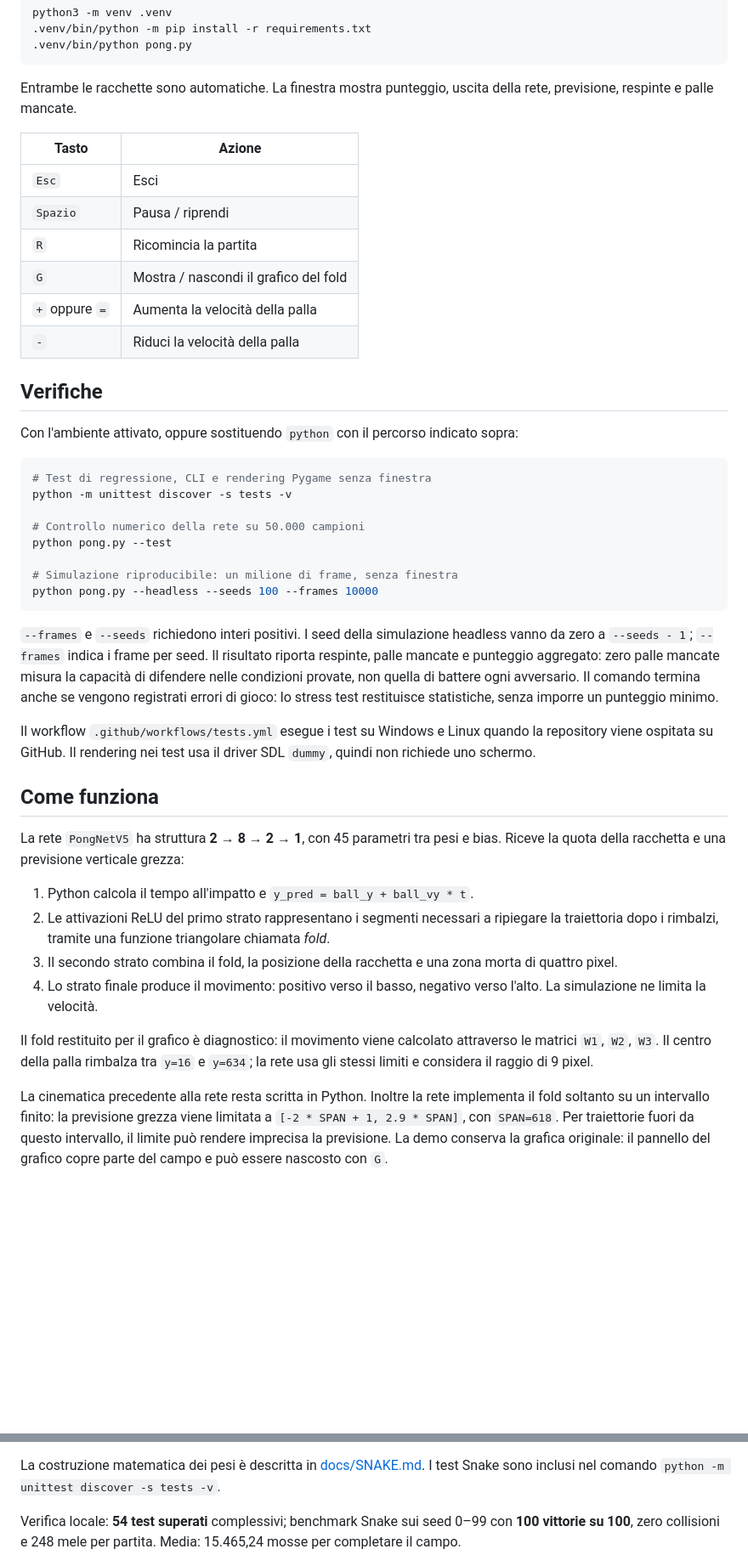
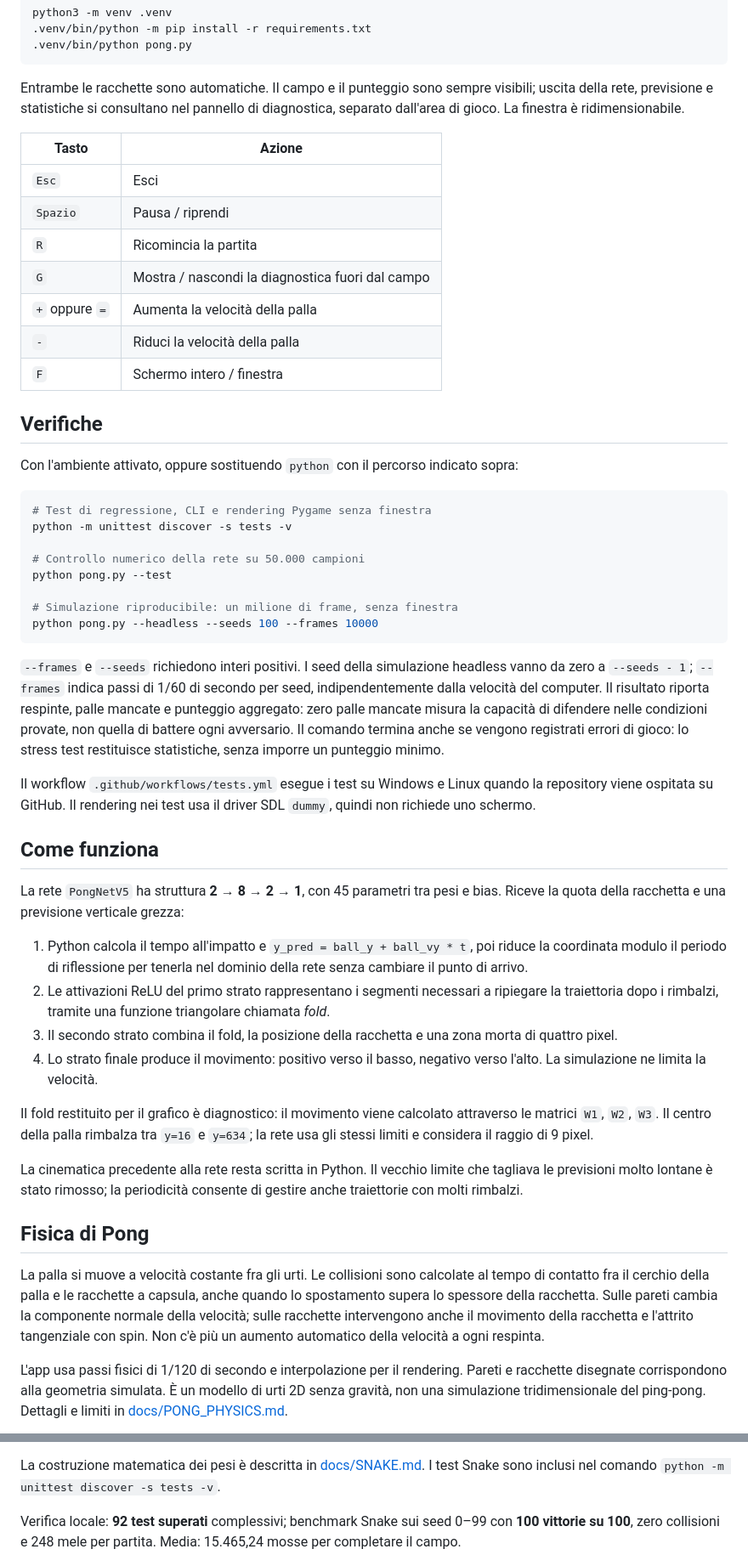
Before and after one commit to chetto1983/NN-Pong, a Markdown page: README.md, 2 parts joined by grey strips. Shown at 85% size. Drawn GitHub-style; blank space fills up the shorter version.

Commit message:
fix: rebuild Pong collision physics and refresh presentation

````diff
--- a/README.md
+++ b/README.md
@@ -38,17 +38,19 @@ python3 -m venv .venv
 .venv/bin/python pong.py
 ```
 
-Entrambe le racchette sono automatiche. La finestra mostra punteggio, uscita
-della rete, previsione, respinte e palle mancate.
+Entrambe le racchette sono automatiche. Il campo e il punteggio sono sempre
+visibili; uscita della rete, previsione e statistiche si consultano nel pannello
+di diagnostica, separato dall'area di gioco. La finestra è ridimensionabile.
 
 | Tasto | Azione |
 | --- | --- |
 | `Esc` | Esci |
 | `Spazio` | Pausa / riprendi |
 | `R` | Ricomincia la partita |
-| `G` | Mostra / nascondi il grafico del fold |
+| `G` | Mostra / nascondi la diagnostica fuori dal campo |
 | `+` oppure `=` | Aumenta la velocità della palla |
 | `-` | Riduci la velocità della palla |
+| `F` | Schermo intero / finestra |
 
 ## Verifiche
 
@@ -66,7 +68,8 @@ python pong.py --headless --seeds 100 --frames 10000
 ```
 
 `--frames` e `--seeds` richiedono interi positivi. I seed della simulazione
-headless vanno da zero a `--seeds - 1`; `--frames` indica i frame per seed.
+headless vanno da zero a `--seeds - 1`; `--frames` indica passi di 1/60 di
+secondo per seed, indipendentemente dalla velocità del computer.
 Il risultato riporta respinte, palle mancate e punteggio aggregato: zero palle
 mancate misura la capacità di difendere nelle condizioni provate, non quella di
 battere ogni avversario. Il comando termina anche se vengono registrati errori
@@ -81,7 +84,9 @@ la repository viene ospitata su GitHub. Il rendering nei test usa il driver SDL
 La rete `PongNetV5` ha struttura **2 → 8 → 2 → 1**, con 45 parametri tra pesi e
 bias. Riceve la quota della racchetta e una previsione verticale grezza:
 
-1. Python calcola il tempo all'impatto e `y_pred = ball_y + ball_vy * t`.
+1. Python calcola il tempo all'impatto e `y_pred = ball_y + ball_vy * t`, poi
+   riduce la coordinata modulo il periodo di riflessione per tenerla nel
+   dominio della rete senza cambiare il punto di arrivo.
 2. Le attivazioni ReLU del primo strato rappresentano i segmenti necessari a
    ripiegare la traiettoria dopo i rimbalzi, tramite una funzione triangolare
    chiamata *fold*.
@@ -94,9 +99,21 @@ Il fold restituito per il grafico è diagnostico: il movimento viene calcolato
 attraverso le matrici `W1`, `W2`, `W3`. Il centro della palla rimbalza tra
 `y=16` e `y=634`; la rete usa gli stessi limiti e considera il raggio di 9 pixel.
 
-La cinematica precedente alla rete resta scritta in Python. Inoltre la rete
-implementa il fold soltanto su un intervallo finito: la previsione grezza viene
-limitata a `[-2 * SPAN + 1, 2.9 * SPAN]`, con `SPAN=618`. Per traiettorie fuori
-da questo intervallo, il limite può rendere imprecisa la previsione. La demo
-conserva la grafica originale: il pannello del grafico copre parte del campo
-e può essere nascosto con `G`.
+La cinematica precedente alla rete resta scritta in Python. Il vecchio limite
+che tagliava le previsioni molto lontane è stato rimosso; la periodicità consente
+di gestire anche traiettorie con molti rimbalzi.
+
+## Fisica di Pong
+
+La palla si muove a velocità costante fra gli urti. Le collisioni sono calcolate
+al tempo di contatto fra il cerchio della palla e le racchette a capsula, anche
+quando lo spostamento supera lo spessore della racchetta. Sulle pareti cambia
+la componente normale della velocità; sulle racchette intervengono anche il
+movimento della racchetta e l'attrito tangenziale con spin. Non c'è più un
+aumento automatico della velocità a ogni respinta.
+
+L'app usa passi fisici di 1/120 di secondo e interpolazione per il rendering.
+Pareti e racchette disegnate corrispondono alla geometria simulata. È un modello
+di urti 2D senza gravità, non una simulazione tridimensionale del ping-pong.
+Dettagli e limiti in [docs/PONG_PHYSICS.md](docs/PONG_PHYSICS.md).
+
@@ -172,7 +197,7 @@ leggibili da altri programmi. `--seed` imposta il primo seed della serie.
 La costruzione matematica dei pesi è descritta in [docs/SNAKE.md](docs/SNAKE.md).
 I test Snake sono inclusi nel comando `python -m unittest discover -s tests -v`.
 
-Verifica locale: **54 test superati** complessivi; benchmark Snake sui seed
+Verifica locale: **92 test superati** complessivi; benchmark Snake sui seed
 0–99 con **100 vittorie su 100**, zero collisioni e 248 mele per partita.
 Media: 15.465,24 mosse per completare il campo.
 
````
Also changed, not shown: other parts of README.md (+12 -4 lines), docs/PONG_PHYSICS.md (added, +95 -0 lines), docs/PONG_REVIEW.md (added, +43 -0 lines), docs/images/pong-diagnostics.png (added), docs/images/pong.png (added), 11 other files.
